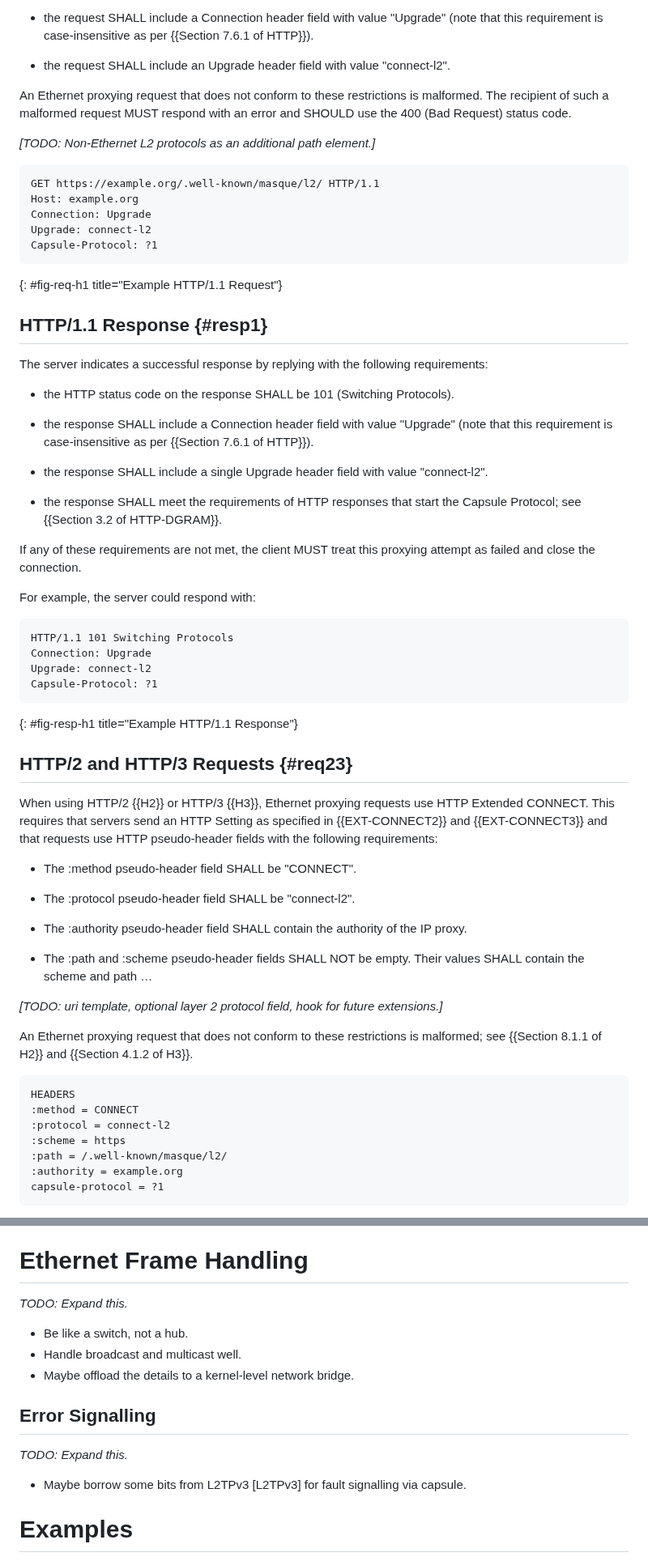
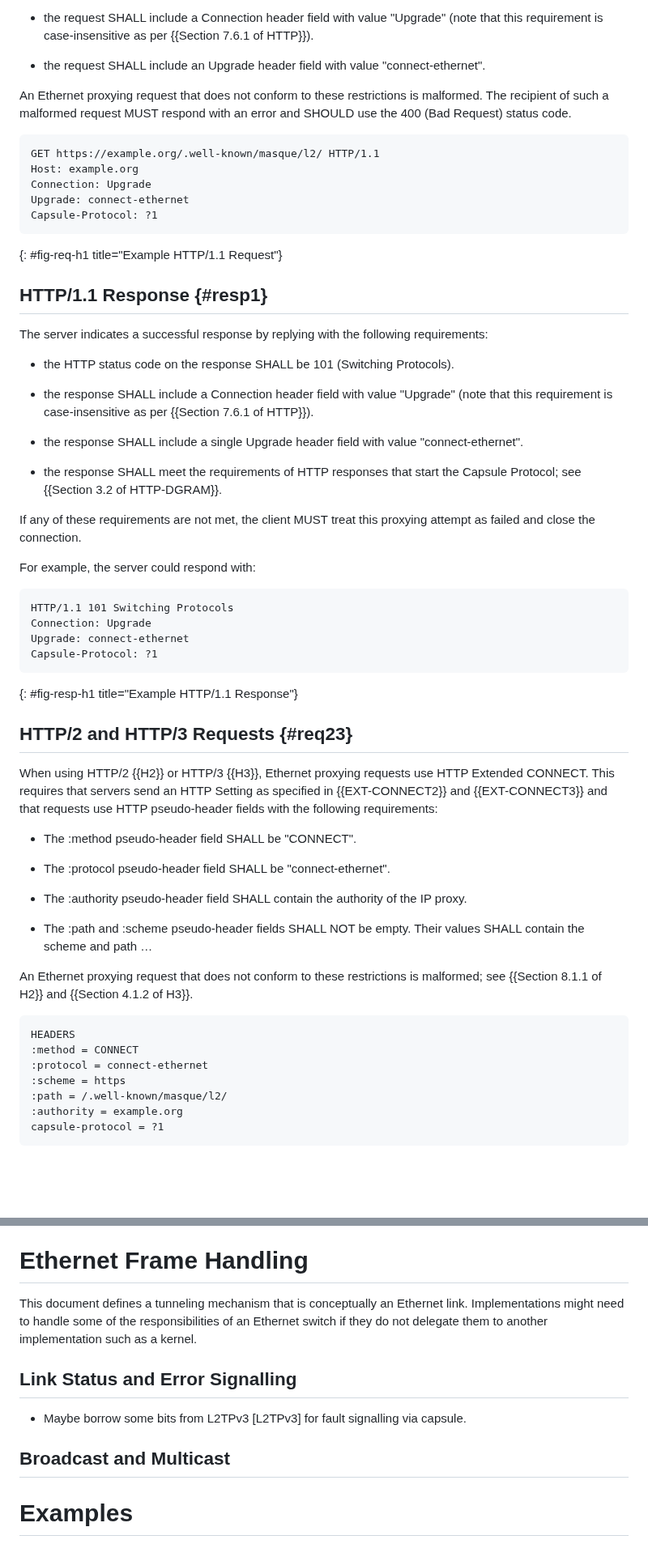
Before and after one commit to ietf-wg-masque/draft-ietf-masque-connect-ethernet, a Markdown page: draft-asedeno-masque-connect-ethernet.md, 2 parts joined by grey strips. Shown at 81% size. GitHub-like rendering; blank space fills up the shorter version.

```diff
--- a/draft-asedeno-masque-connect-ethernet.md
+++ b/draft-asedeno-masque-connect-ethernet.md
@@ -176,19 +163,17 @@ requirements:
   (note that this requirement is case-insensitive as per {{Section 7.6.1 of
   HTTP}}).
 
-* the request SHALL include an Upgrade header field with value "connect-l2".
+* the request SHALL include an Upgrade header field with value "connect-ethernet".
 
 An Ethernet proxying request that does not conform to these restrictions is
 malformed. The recipient of such a malformed request MUST respond with an error
 and SHOULD use the 400 (Bad Request) status code.
 
-_[TODO: Non-Ethernet L2 protocols as an additional path element.]_
-
 ~~~ http-message
 GET https://example.org/.well-known/masque/l2/ HTTP/1.1
 Host: example.org
 Connection: Upgrade
-Upgrade: connect-l2
+Upgrade: connect-ethernet
 Capsule-Protocol: ?1
 ~~~
 {: #fig-req-h1 title="Example HTTP/1.1 Request"}
@@ -205,7 +190,7 @@ requirements:
   HTTP}}).
 
 * the response SHALL include a single Upgrade header field with value
-  "connect-l2".
+  "connect-ethernet".
 
 * the response SHALL meet the requirements of HTTP responses that start the
   Capsule Protocol; see {{Section 3.2 of HTTP-DGRAM}}.
@@ -218,7 +203,7 @@ For example, the server could respond with:
 ~~~ http-message
 HTTP/1.1 101 Switching Protocols
 Connection: Upgrade
-Upgrade: connect-l2
+Upgrade: connect-ethernet
 Capsule-Protocol: ?1
 ~~~
 {: #fig-resp-h1 title="Example HTTP/1.1 Response"}
@@ -232,7 +217,7 @@ pseudo-header fields with the following requirements:
 
 * The :method pseudo-header field SHALL be "CONNECT".
 
-* The :protocol pseudo-header field SHALL be "connect-l2".
+* The :protocol pseudo-header field SHALL be "connect-ethernet".
 
 * The :authority pseudo-header field SHALL contain the authority of the IP
   proxy.
@@ -240,16 +225,13 @@ pseudo-header fields with the following requirements:
 * The :path and :scheme pseudo-header fields SHALL NOT be empty. Their values
   SHALL contain the scheme and path …
 
-_[TODO: uri template, optional layer 2 protocol field, hook for future
-extensions.]_
-
 An Ethernet proxying request that does not conform to these restrictions is
 malformed; see {{Section 8.1.1 of H2}} and {{Section 4.1.2 of H3}}.
 
 ~~~ http-message
 HEADERS
 :method = CONNECT
-:protocol = connect-l2
+:protocol = connect-ethernet
 :scheme = https
 :path = /.well-known/masque/l2/
 :authority = example.org
@@ -353,17 +335,16 @@ the Frame check sequence field).
 
 # Ethernet Frame Handling
 
-_TODO: Expand this._
+This document defines a tunneling mechanism that is conceptually an Ethernet
+link. Implementations might need to handle some of the responsibilities of an
+Ethernet switch if they do not delegate them to another implementation such as
+a kernel.
 
- * Be like a switch, not a hub.
- * Handle broadcast and multicast well.
- * Maybe offload the details to a kernel-level network bridge.
-
-## Error Signalling
-
-_TODO: Expand this._
+## Link Status and Error Signalling
 
  * Maybe borrow some bits from L2TPv3 [L2TPv3] for fault signalling via capsule.
+
+## Broadcast and Multicast
 
 # Examples
 
```
Also changed, not shown: other parts of draft-asedeno-masque-connect-ethernet.md (+41 -23 lines).
